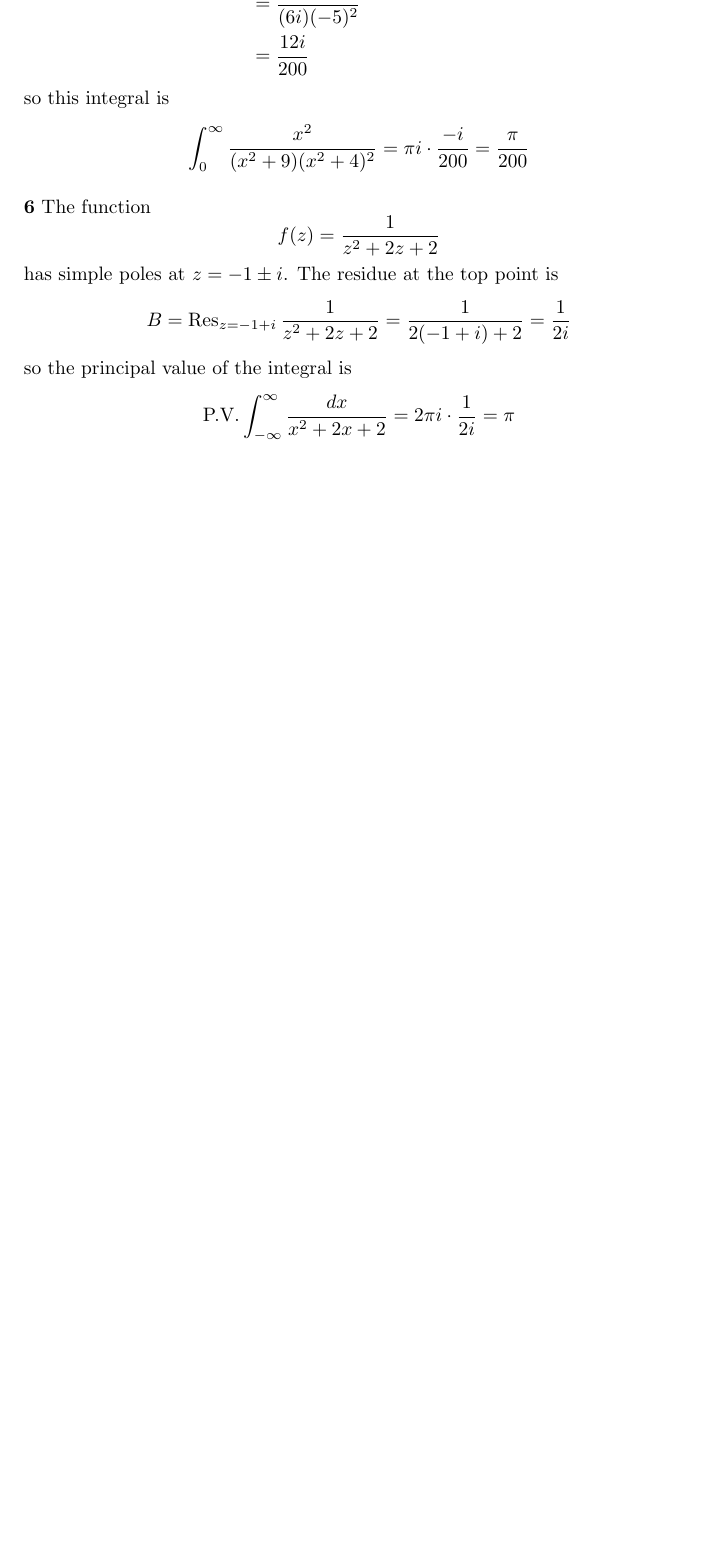
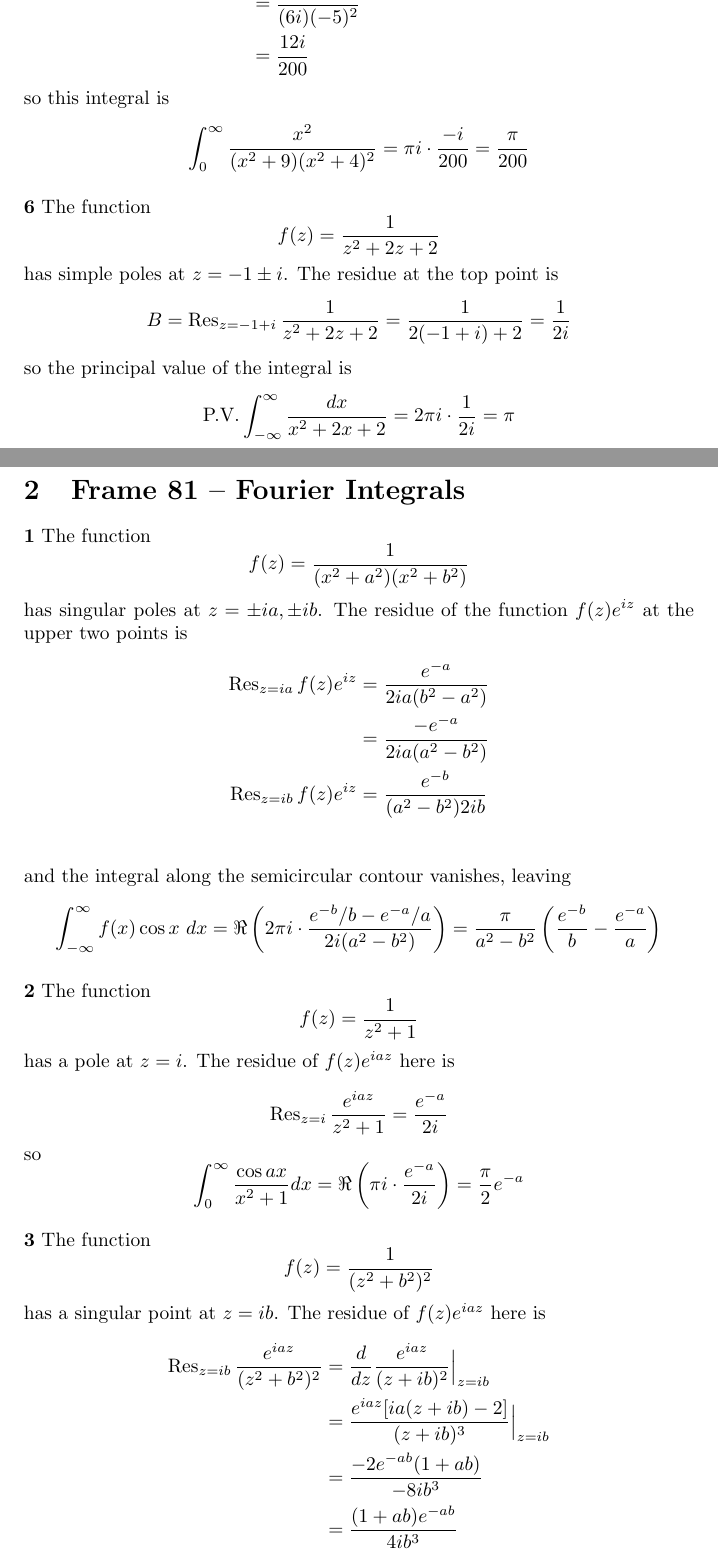
Before and after one commit to gregdeon/complex-analysis, a LaTeX document (src/probs-7.tex): part of page 3 of 3 before the commit and two parts of pages 3 and 4 of 5 after it, the two joined at a grey line, cut so that both start at the same text, the shorter picture padded with empty space. Compiled offline with pdfLaTeX.

Commit message:
Finished frame 81 exercises

```diff
--- a/src/probs-7.tex
+++ b/src/probs-7.tex
@@ -150,3 +150,60 @@ so the principal value of the integral is
 	= \pi
 \]
 
+\clearpage
+\section{Frame 81 -- Fourier Integrals}
+\textbf{1}
+The function
+\[
+	f(z) = \frac{1}{(x^2 + a^2)(x^2 + b^2)}
+\]
+has singular poles at $z = \pm ia, \pm ib$. The residue of the function $f(z) e^{iz}$ at the upper two points is
+\begin{align*}
+	\Res_{z=ia} f(z) e^{iz}
+	&= \frac{e^{-a}}{2ia(b^2 - a^2)} \\
+	&= \frac{-e^{-a}}{2ia(a^2 - b^2)} \\
+	\Res_{z=ib} f(z) e^{iz}
+	&= \frac{e^{-b}}{(a^2 - b^2)2ib} \\
+\end{align*}
+and the integral along the semicircular contour vanishes, leaving
+\[
+	\int_{-\infty}^\infty f(x) \cos x~dx
+	= \Re\left(2\pi i \cdot \frac{e^{-b}/b - e^{-a}/a}{2i(a^2 - b^2)}  \right)
+	= \frac{\pi}{a^2 - b^2} \left( \frac{e^{-b}}{b} - \frac{e^{-a}}{a} \right)
+\]
+
+\textbf{2}
+The function
+\[
+	f(z) = \frac{1}{z^2 + 1}
+\]
+has a pole at $z = i$. The residue of $f(z) e^{iaz}$ here is
+\[
+	\Res_{z=i} \frac{e^{iaz}}{z^2 + 1}
+	= \frac{e^{-a}}{2i}
+\]
+so
+\[
+	\int_0^\infty \frac{\cos ax}{x^2 + 1} dx
+	= \Re\left( \pi i \cdot \frac{e^{-a}}{2i} \right)
+	= \frac{\pi}{2} e^{-a}
+\]
+
+\textbf{3}
+The function
+\[
+	f(z) = \frac{1}{(z^2 + b^2)^2}
+\]
+has a singular point at $z = ib$. The residue of $f(z) e^{iaz}$ here is
+\begin{align*}
+	\Res_{z = ib} \frac{e^{iaz}}{(z^2 + b^2)^2}
+	&= \frac{d}{dz} \frac{e^{iaz}}{(z + ib)^2} \Big|_{z = ib} \\
+	&= \frac{e^{iaz} [ia (z + ib) - 2]}{(z + ib)^3} \Big|_{z = ib} \\
+	&= \frac{-2e^{-ab} (1 + ab)}{-8ib^3} \\
+	&= \frac{(1 + ab)e^{-ab}}{4ib^3}
+\end{align*}
+so
+\[
+	\int_0^\infty f(x) \cos ax~dx
+	= \Re \left( \pi i \cdot \frac{(1 + ab)e^{-ab}}{4ib^3} \right)
+	= \frac{\pi}{4b^3} (1 + ab)e^{-ab}
```
Also changed, not shown: out/probs-7.pdf, src/probs-7.tex (25 more changed lines).
